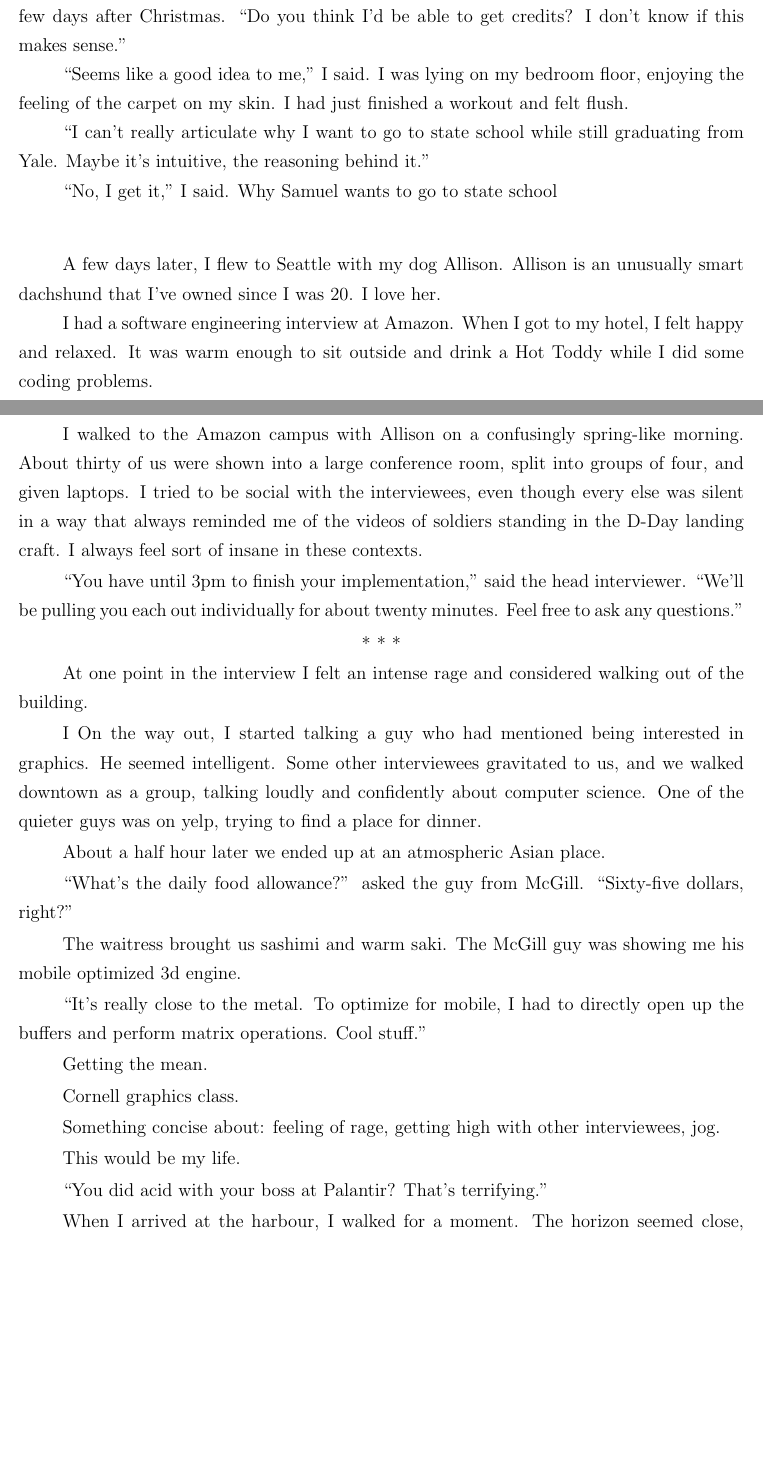
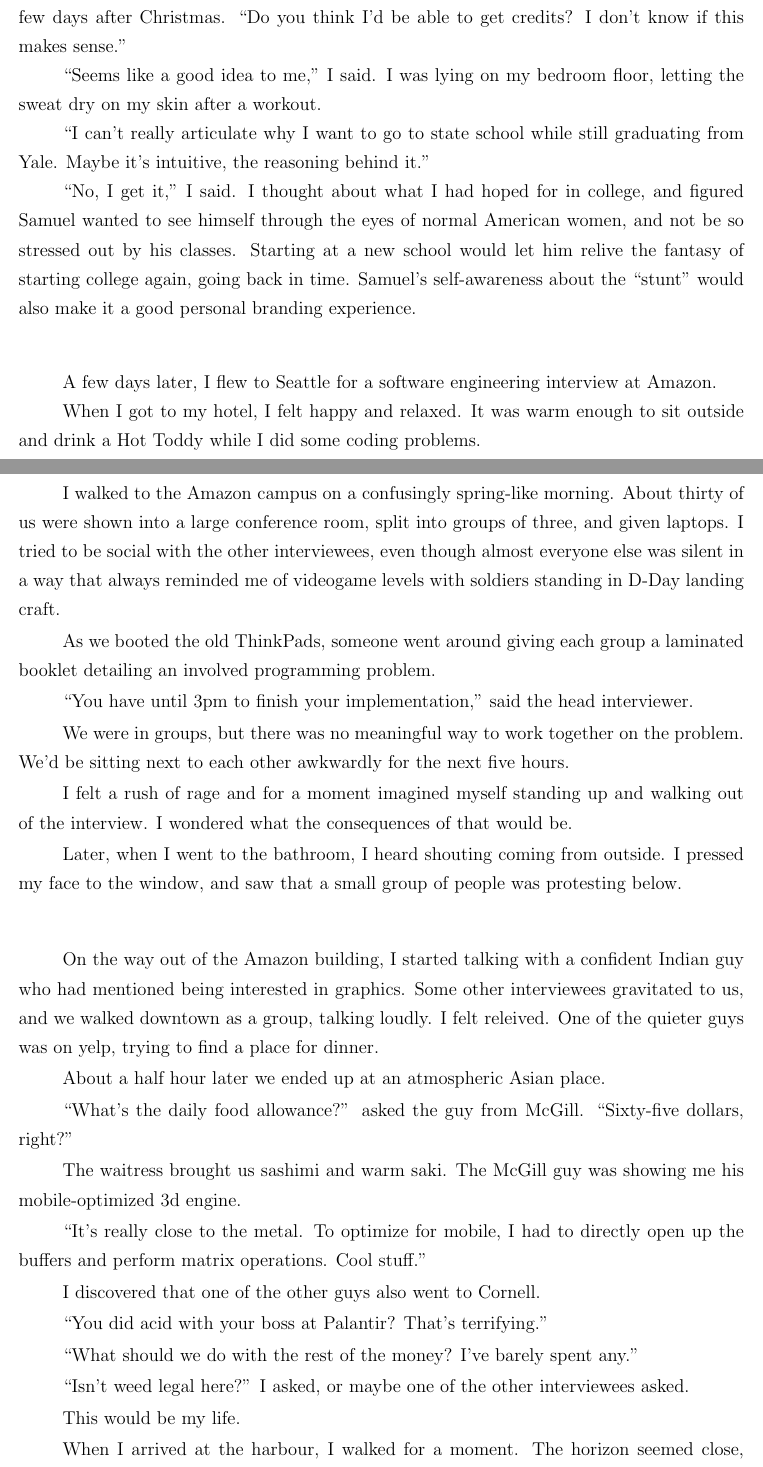
Before and after one commit to ptsteadman/college-memoir, a LaTeX book (college-memoir.tex, which reads chapters/wretched.tex): two parts of pages 1 and 2 of 5 before the commit and two parts of pages 1 and 2 of 6 after it, joined at a grey line, cut so that both start at the same text, the shorter picture padded with empty space. Compiled offline with pdfLaTeX.

Commit message:
Add information about why

```diff
--- a/chapters/wretched.tex
+++ b/chapters/wretched.tex
@@ -3,22 +3,25 @@ Samuel, a few days after Christmas.  ``Do you think I'd be able to get credits?
 I don't know if this makes sense.''
 
 ``Seems like a good idea to me,'' I said.  I was lying on my bedroom floor,
-enjoying the feeling of the carpet on my skin.  I had just finished a workout
-and felt flush.
+letting the sweat dry on my skin after a workout.
 
 ``I can't really articulate why I want to go to state school while still
 graduating from Yale.   Maybe it's intuitive, the reasoning behind it.''
 
-``No, I get it,'' I said.  Why Samuel wants to go to state school
+``No, I get it,'' I said.  I thought about what I had hoped for in college, and
+figured Samuel wanted to see himself through the eyes of normal American women,
+and not be so stressed out by his classes.  Starting at a new school would let
+him relive the fantasy of starting college again, going back in time. Samuel's
+self-awareness about the ``stunt'' would also make it a good personal branding
+experience.
 
 \plainfancybreak{12pt}{2}{* * *}
 
-A few days later, I flew to Seattle with my dog Allison.  Allison is an
-unusually smart dachshund that I've owned since I was 20.  I love her.
+A few days later, I flew to Seattle for a software engineering interview at
+Amazon.
 
-I had a software engineering interview at Amazon.  When I got to my hotel, I
-felt happy and relaxed. It was warm enough to sit outside and drink a Hot Toddy
-while I did some coding problems.
+When I got to my hotel, I felt happy and relaxed. It was warm enough to sit
+outside and drink a Hot Toddy while I did some coding problems.
 
 My phone flashed.
 
@@ -32,27 +35,34 @@ Basically, you'd be taking the class for me.  Do you want to pursue this?''
 
 \plainfancybreak{12pt}{2}{* * *}
 
-I walked to the Amazon campus with Allison on a confusingly spring-like morning.
-About thirty of us were shown into a large conference room, split into groups of
-four, and given laptops.  I tried to be social with the interviewees, even
-though every else was silent in a way that always reminded me of the videos of
-soldiers standing in the D-Day landing craft.  I always feel sort of insane in these
-contexts.
+I walked to the Amazon campus on a confusingly spring-like morning.  About
+thirty of us were shown into a large conference room, split into groups of
+three, and given laptops.  I tried to be social with the other interviewees,
+even though almost everyone else was silent in a way that always reminded me of
+videogame levels with soldiers standing in D-Day landing craft.
+
+As we booted the old ThinkPads, someone went around giving each group a
+laminated booklet detailing an involved programming problem.
 
 ``You have until 3pm to finish your implementation,'' said the head interviewer.
-``We'll be pulling you each out individually for about twenty minutes.  Feel
-free to ask any questions.''
+
+We were in groups, but there was no meaningful way to work together on the
+problem.  We'd be sitting next to each other awkwardly for the next five hours.
+
+I felt a rush of rage and for a moment imagined myself standing up and walking
+out of the interview.  I wondered what the consequences of that would be.
+
+Later, when I went to the bathroom, I heard shouting coming from outside.  I
+pressed my face to the window, and saw that a small group of people was
+protesting below.
 
 \plainfancybreak{12pt}{2}{* * *}
 
-At one point in the interview I felt an intense rage and considered walking out
-of the building.
-
-  I On the way out, I started talking a guy who had mentioned
-being interested in graphics.  He seemed intelligent.  Some other interviewees
-gravitated to us, and we walked downtown as a group, talking loudly and
-confidently about computer science.  One of the quieter guys was on yelp, trying
-to find a place for dinner.
+On the way out of the Amazon building, I started talking with a confident Indian
+guy who had mentioned being interested in graphics.  Some other interviewees
+gravitated to us, and we walked downtown as a group, talking loudly.  I felt
+releived.  One of the quieter guys was on yelp, trying to find a place for
+dinner.
 
 About a half hour later we ended up at an atmospheric Asian place.
 
@@ -60,20 +70,23 @@ About a half hour later we ended up at an atmospheric Asian place.
 dollars, right?''
 
 The waitress brought us sashimi and warm saki.  The McGill guy was showing me
-his mobile optimized 3d engine.
+his mobile-optimized 3d engine.
 
 ``It's really close to the metal.  To optimize for mobile, I had to directly
 open up the buffers and perform matrix operations.  Cool stuff.''
 
-Getting the mean.
+I discovered that one of the other guys also went to Cornell.
 
-Cornell graphics class.
+``You did acid with your boss at Palantir?  That's terrifying.''
 
-Something concise about: feeling of rage, getting high with other interviewees, jog.
+``What should we do with the rest of the money?  I've barely spent any.''
+
+``Isn't weed legal here?'' I asked, or maybe one of the other interviewees
+asked.
+
 
 This would be my life.
 
-``You did acid with your boss at Palantir?  That's terrifying.''
 
 When I arrived at the harbour, I walked for a moment.  The horizon seemed close,
 and glassy bubbles welled up in the emerald Pacific Northwest water.  I thought
```
Also changed, not shown: chapters/wretched.tex (58 more changed lines).
